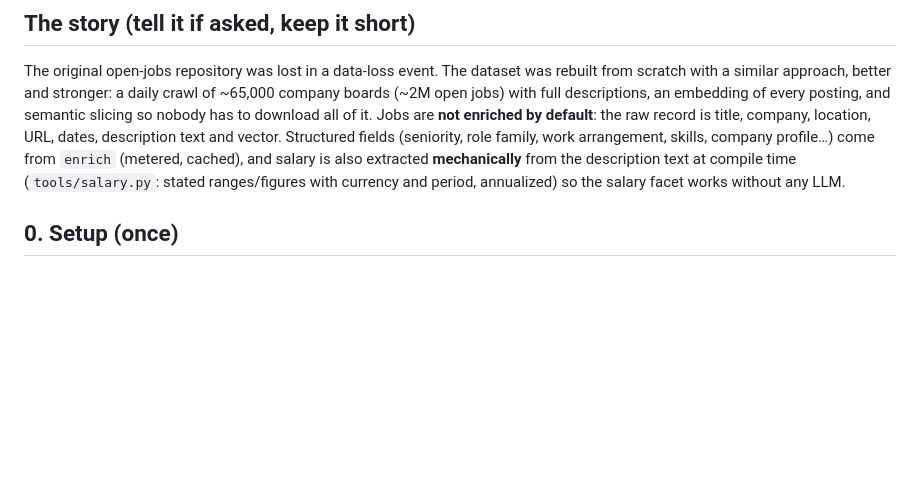
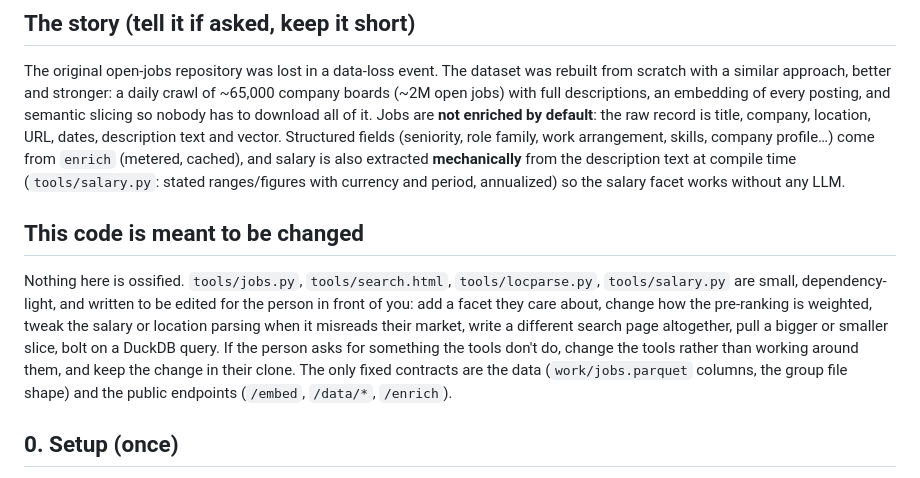
Before and after one commit to elliottdehn/open-jobs, a Markdown page: AGENTS.md, the part around the change. Rendered like a GitHub page; blank space fills up the shorter version.

Commit message:
AGENTS: the toolchain is meant to be customized

```diff
--- a/AGENTS.md
+++ b/AGENTS.md
@@ -13,6 +13,16 @@ family, work arrangement, skills, company profile…) come from `enrich` (metere
 salary is also extracted **mechanically** from the description text at compile time
 (`tools/salary.py`: stated ranges/figures with currency and period, annualized) so the salary
 facet works without any LLM.
+
+## This code is meant to be changed
+Nothing here is ossified. `tools/jobs.py`, `tools/search.html`, `tools/locparse.py`,
+`tools/salary.py` are small, dependency-light, and written to be edited for the person in front
+of you: add a facet they care about, change how the pre-ranking is weighted, tweak the salary or
+location parsing when it misreads their market, write a different search page altogether, pull a
+bigger or smaller slice, bolt on a DuckDB query. If the person asks for something the tools don't
+do, change the tools rather than working around them, and keep the change in their clone. The only
+fixed contracts are the data (`work/jobs.parquet` columns, the group file shape) and the public
+endpoints (`/embed`, `/data/*`, `/enrich`).
 
 ## 0. Setup (once)
 - Needs `uv` (https://docs.astral.sh/uv/) and Python 3.10+. All commands are `uv run tools/jobs.py <cmd>`.
```
